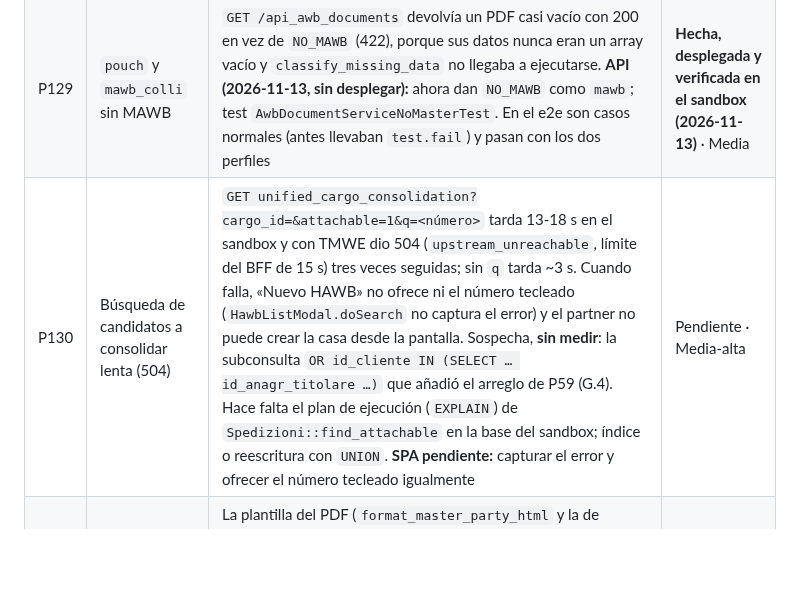
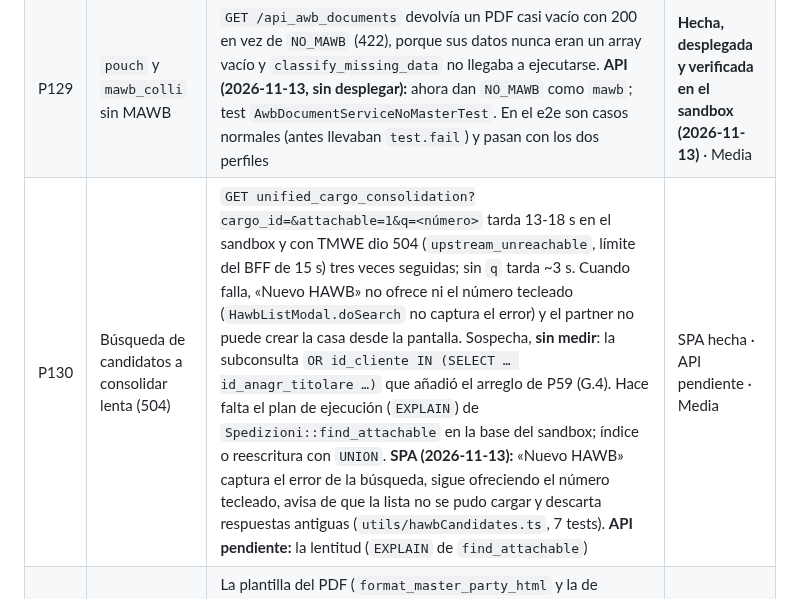
Before and after one commit to josegabrieltmwe/erp_findair, a Markdown page: docs/contrato-con-api.md, the part around the change. GitHub-like rendering; blank space fills up the shorter version.

Commit message:
docs(contrato): P130, la parte de la SPA esta hecha (Nuevo HAWB ofrece el numero tecleado si la busqueda falla)
Co-Authored-By: Claude Sonnet 5.5 <noreply@anthropic.com>

```diff
--- a/docs/contrato-con-api.md
+++ b/docs/contrato-con-api.md
@@ -383,5 +383,5 @@ Prueba de navegador `web/e2e/tests/{staff,partner}/awb-pdf-completo.spec.ts` (ca
 |---|---|---|---|
 | P128 | Un HAWB solo se edita o se borra desde su cargo | `api_cargo_hawb` comprobaba el acceso a `cargo_id` y actuaba sobre `hawb_id` sin comprobar que la casa fuera de ese cargo (`Awb_Service::update_awb`/`delete_awb` filtran solo por id). **Reproducido en el sandbox con los dos perfiles, con dos cargos propios:** `PATCH ?cargo_id=A&hawb_id=<casa de B>` responde 200 y cambia la casa de B. Con acceso a un cargo se podía tocar la casa de otro. **API (tmwe_api, 2026-11-13, sin desplegar):** `Awb_Service::get_house_of_cargo` y 404 `hawb_not_found` en `PATCH` y `DELETE` si la casa no es de ese cargo, no es tipo `H` o está dada de baja; test `AwbServiceHouseOfCargoTest`. `hawb-autorizacion.spec.ts` pasa con TMWE y con el partner | **Hecha, desplegada y verificada en el sandbox (2026-11-13)** · Alta |
 | P129 | `pouch` y `mawb_colli` sin MAWB | `GET /api_awb_documents` devolvía un PDF casi vacío con 200 en vez de `NO_MAWB` (422), porque sus datos nunca eran un array vacío y `classify_missing_data` no llegaba a ejecutarse. **API (2026-11-13, sin desplegar):** ahora dan `NO_MAWB` como `mawb`; test `AwbDocumentServiceNoMasterTest`. En el e2e son casos normales (antes llevaban `test.fail`) y pasan con los dos perfiles | **Hecha, desplegada y verificada en el sandbox (2026-11-13)** · Media |
-| P130 | Búsqueda de candidatos a consolidar lenta (504) | `GET unified_cargo_consolidation?cargo_id=&attachable=1&q=<número>` tarda 13-18 s en el sandbox y con TMWE dio 504 (`upstream_unreachable`, límite del BFF de 15 s) tres veces seguidas; sin `q` tarda ~3 s. Cuando falla, «Nuevo HAWB» no ofrece ni el número tecleado (`HawbListModal.doSearch` no captura el error) y el partner no puede crear la casa desde la pantalla. Sospecha, **sin medir**: la subconsulta `OR id_cliente IN (SELECT … id_anagr_titolare …)` que añadió el arreglo de P59 (G.4). Hace falta el plan de ejecución (`EXPLAIN`) de `Spedizioni::find_attachable` en la base del sandbox; índice o reescritura con `UNION`. **SPA pendiente:** capturar el error y ofrecer el número tecleado igualmente | Pendiente · Media-alta |
+| P130 | Búsqueda de candidatos a consolidar lenta (504) | `GET unified_cargo_consolidation?cargo_id=&attachable=1&q=<número>` tarda 13-18 s en el sandbox y con TMWE dio 504 (`upstream_unreachable`, límite del BFF de 15 s) tres veces seguidas; sin `q` tarda ~3 s. Cuando falla, «Nuevo HAWB» no ofrece ni el número tecleado (`HawbListModal.doSearch` no captura el error) y el partner no puede crear la casa desde la pantalla. Sospecha, **sin medir**: la subconsulta `OR id_cliente IN (SELECT … id_anagr_titolare …)` que añadió el arreglo de P59 (G.4). Hace falta el plan de ejecución (`EXPLAIN`) de `Spedizioni::find_attachable` en la base del sandbox; índice o reescritura con `UNION`. **SPA (2026-11-13):** «Nuevo HAWB» captura el error de la búsqueda, sigue ofreciendo el número tecleado, avisa de que la lista no se pudo cargar y descarta respuestas antiguas (`utils/hawbCandidates.ts`, 7 tests). **API pendiente:** la lentitud (`EXPLAIN` de `find_attachable`) | SPA hecha · API pendiente · Media |
 | P131 | País vacío: el bloque no se imprime | La plantilla del PDF (`format_master_party_html` y la de HAWB) omite el remitente o el consignatario si no hay `*_paese`, sin aviso. **SPA (2026-11-13, opción a):** `MawbAddressBlock` muestra «Necesario para imprimir este bloque en la AWB» en el campo País mientras haya nombre y falte el país (MAWB y HAWB; 5 idiomas). **API, opcional:** imprimir el bloque aunque falte el país, o rechazar el guardado | SPA hecha · API pendiente de decidir · Baja |
```
